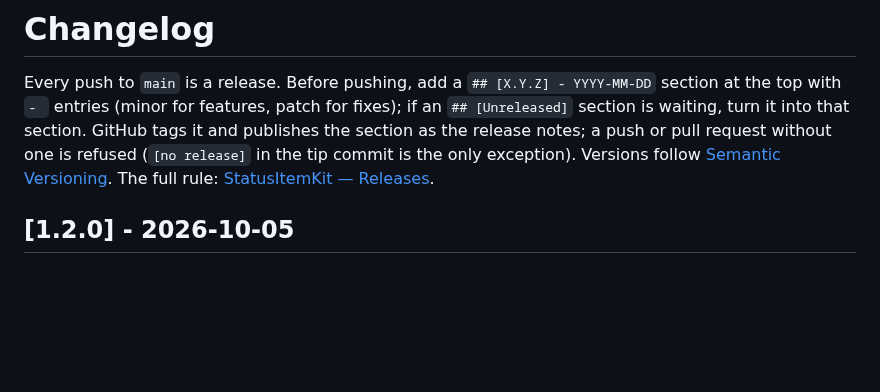
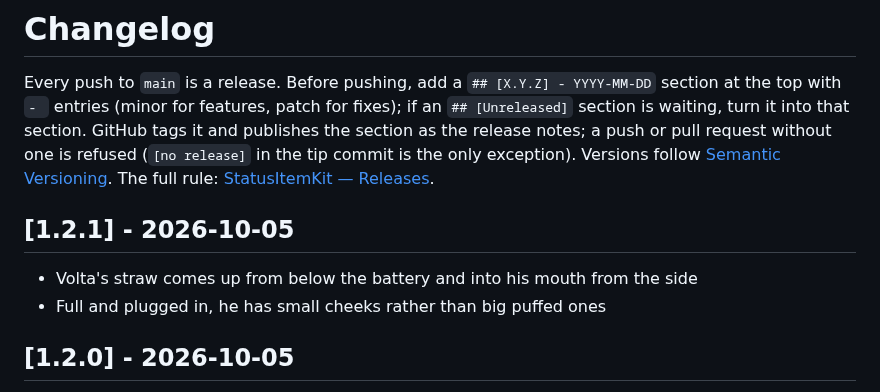
Before and after one commit to nicholaspsmith/battery-time-menubar, a Markdown page: CHANGELOG.md, the part around the change. GitHub-like rendering; blank space fills up the shorter version.

```diff
--- a/CHANGELOG.md
+++ b/CHANGELOG.md
@@ -7,6 +7,11 @@ and publishes the section as the release notes; a push or pull request
 without one is refused (`[no release]` in the tip commit is the only exception).
 Versions follow [Semantic Versioning](https://semver.org/). The full rule:
 [StatusItemKit — Releases](https://github.com/nicholaspsmith/StatusItemKit#releases-every-push-is-one).
+
+## [1.2.1] - 2026-10-05
+
+- Volta's straw comes up from below the battery and into his mouth from the side
+- Full and plugged in, he has small cheeks rather than big puffed ones
 
 ## [1.2.0] - 2026-10-05
 
```
Also changed, not shown: README.md (+4 -5 lines), screenshots/menubar-charging.png, screenshots/menubar-full.png, 1 other file.
